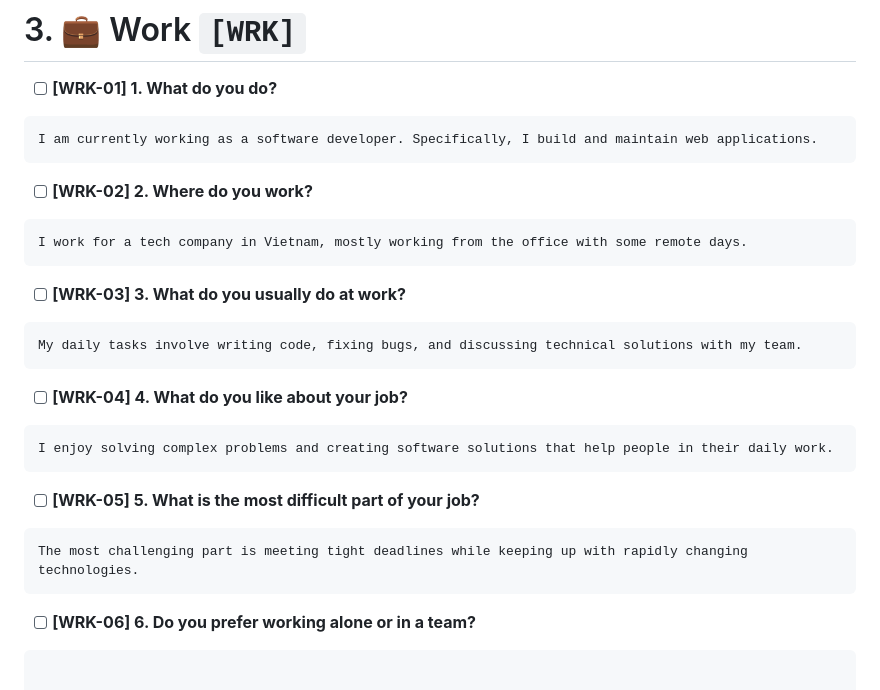
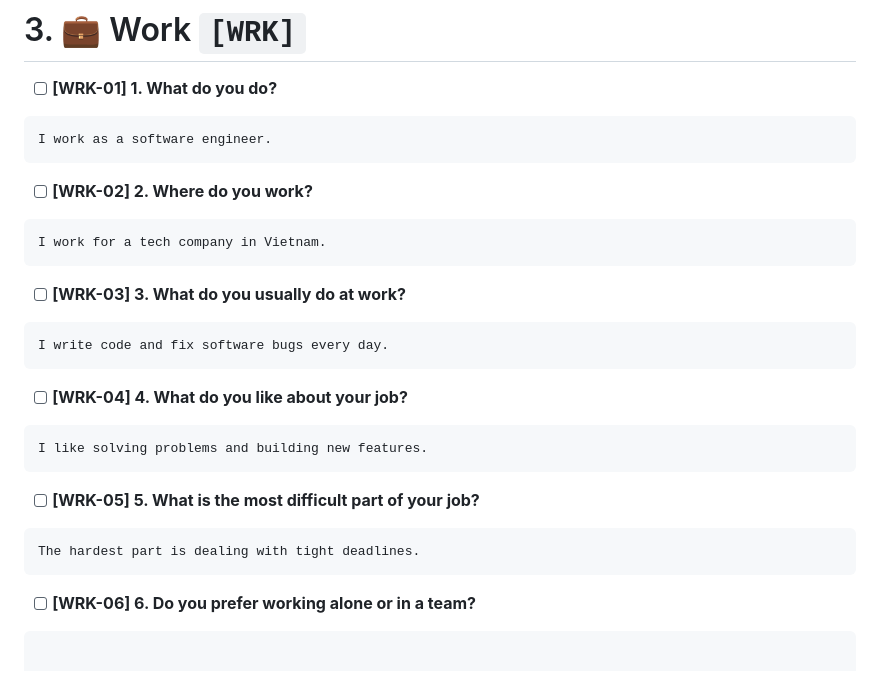
Before and after one commit to thanh-pham2k/road-2-ielts, a Markdown page: speaking/IELTS_Speaking_Practice_Checklist.md, the part around the change. Rendered like a GitHub page.

Commit message:
docs: shorten WRK-01 to WRK-05 to single sentences for reflex practice

````diff
--- a/speaking/IELTS_Speaking_Practice_Checklist.md
+++ b/speaking/IELTS_Speaking_Practice_Checklist.md
@@ -51,27 +51,27 @@ Flow: Question → Answer → Reason → Example
 - [ ] **[WRK-01] 1. What do you do?**
 
 ```
-I am currently working as a software developer. Specifically, I build and maintain web applications.
+I work as a software engineer.
 ```
 - [ ] **[WRK-02] 2. Where do you work?**
 
 ```
-I work for a tech company in Vietnam, mostly working from the office with some remote days.
+I work for a tech company in Vietnam.
 ```
 - [ ] **[WRK-03] 3. What do you usually do at work?**
 
 ```
-My daily tasks involve writing code, fixing bugs, and discussing technical solutions with my team.
+I write code and fix software bugs every day.
 ```
 - [ ] **[WRK-04] 4. What do you like about your job?**
 
 ```
-I enjoy solving complex problems and creating software solutions that help people in their daily work.
+I like solving problems and building new features.
 ```
 - [ ] **[WRK-05] 5. What is the most difficult part of your job?**
 
 ```
-The most challenging part is meeting tight deadlines while keeping up with rapidly changing technologies.
+The hardest part is dealing with tight deadlines.
 ```
 - [ ] **[WRK-06] 6. Do you prefer working alone or in a team?**
 
````
